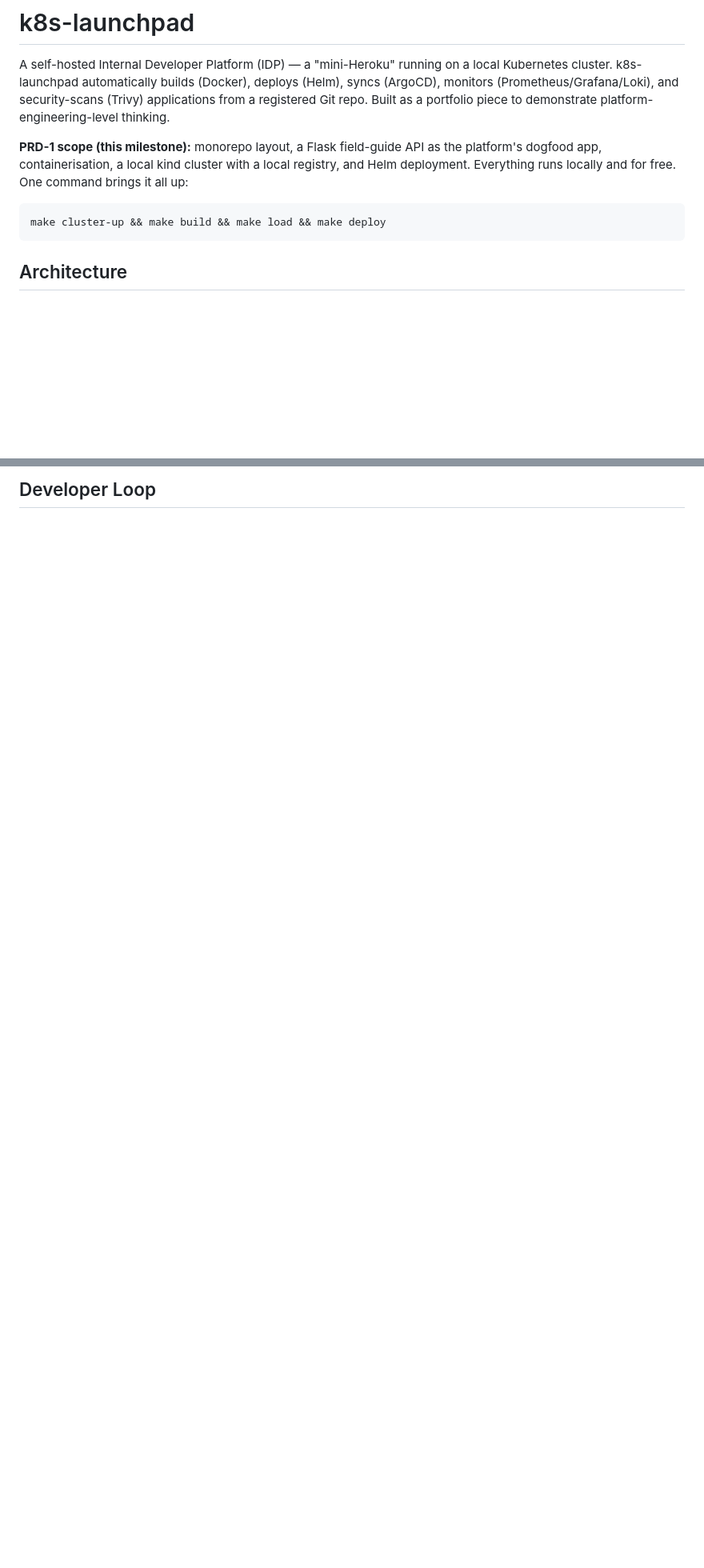
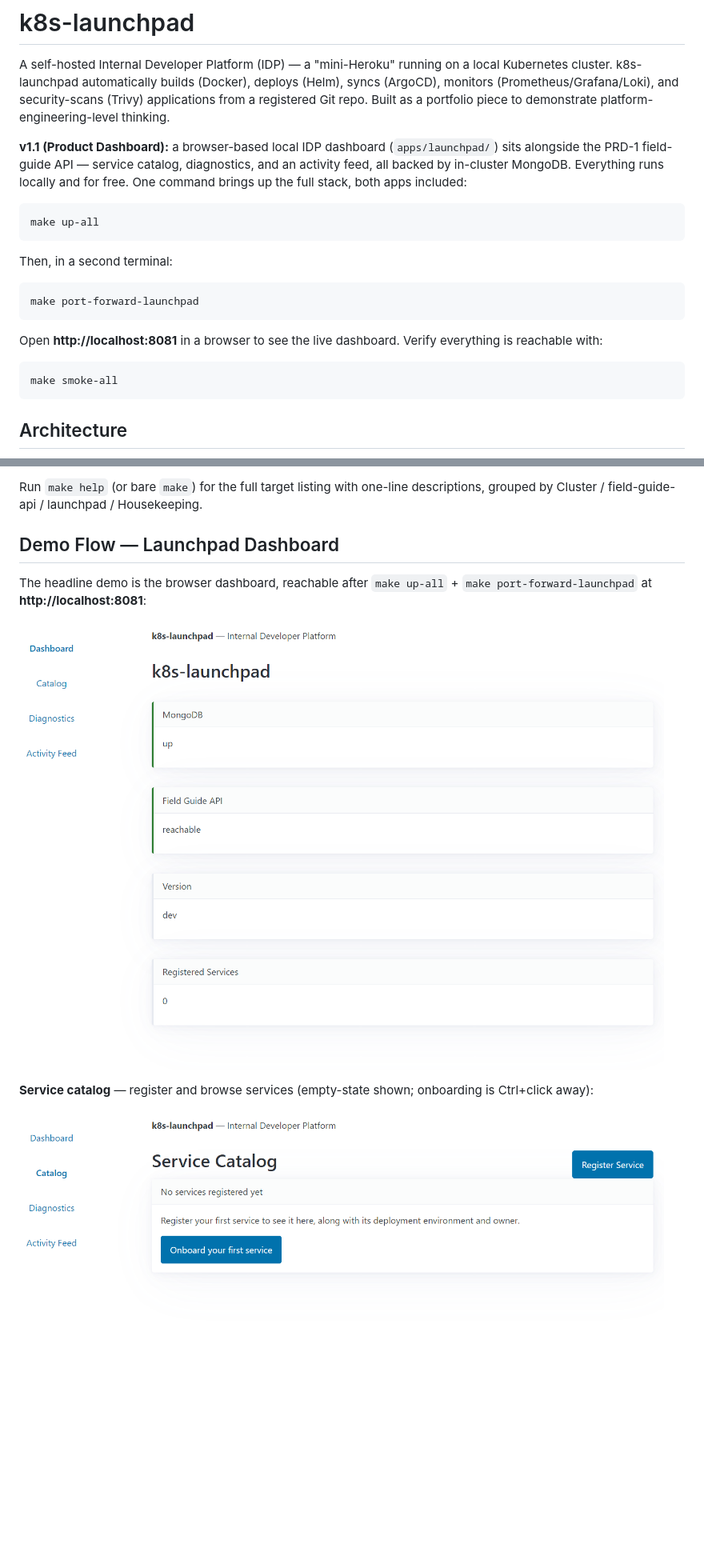
Before and after one commit to Dude775/k8s-launchpad, a Markdown page: README.md, 2 parts joined by grey strips. Shown: that part at 80% size. Rendered like a GitHub page; pictures changed too: docs/screenshots/catalog.png (added), docs/screenshots/dashboard.png (added); blank space fills up the shorter version.

Commit message:
restructure README around browser demo with real screenshots

````diff
--- a/README.md
+++ b/README.md
@@ -5,12 +5,26 @@ cluster. k8s-launchpad automatically builds (Docker), deploys (Helm), syncs (Arg
 (Prometheus/Grafana/Loki), and security-scans (Trivy) applications from a registered Git repo.
 Built as a portfolio piece to demonstrate platform-engineering-level thinking.
 
-**PRD-1 scope (this milestone):** monorepo layout, a Flask field-guide API as the platform's
-dogfood app, containerisation, a local kind cluster with a local registry, and Helm deployment.
-Everything runs locally and for free. One command brings it all up:
+**v1.1 (Product Dashboard):** a browser-based local IDP dashboard (`apps/launchpad/`) sits
+alongside the PRD-1 field-guide API — service catalog, diagnostics, and an activity feed, all
+backed by in-cluster MongoDB. Everything runs locally and for free. One command brings up the
+full stack, both apps included:
 
+```bash
+make up-all
 ```
-make cluster-up && make build && make load && make deploy
+
+Then, in a second terminal:
+
+```bash
+make port-forward-launchpad
+```
+
+Open **http://localhost:8081** in a browser to see the live dashboard. Verify everything is
+reachable with:
+
+```bash
+make smoke-all
 ```
 
 ## Architecture
@@ -82,3 +111,16 @@ Expected `make smoke` output:
 ```
 
-## Developer Loop
+Run `make help` (or bare `make`) for the full target listing with one-line descriptions,
+grouped by Cluster / field-guide-api / launchpad / Housekeeping.
+
+## Demo Flow — Launchpad Dashboard
+
+The headline demo is the browser dashboard, reachable after `make up-all` +
+`make port-forward-launchpad` at **http://localhost:8081**:
+
+![Launchpad dashboard — status cards for MongoDB, Field Guide API, version, and registered services](docs/screenshots/dashboard.png)
+
+**Service catalog** — register and browse services (empty-state shown; onboarding is Ctrl+click away):
+
+![Launchpad service catalog — empty state with Onboard your first service CTA](docs/screenshots/catalog.png)
+
````
Also changed, not shown: other parts of README.md (+45 -17 lines), docs/screenshots/diagnostics.png (added), docs/screenshots/feed.png (added), docs/screenshots/onboard-form.png (added).
